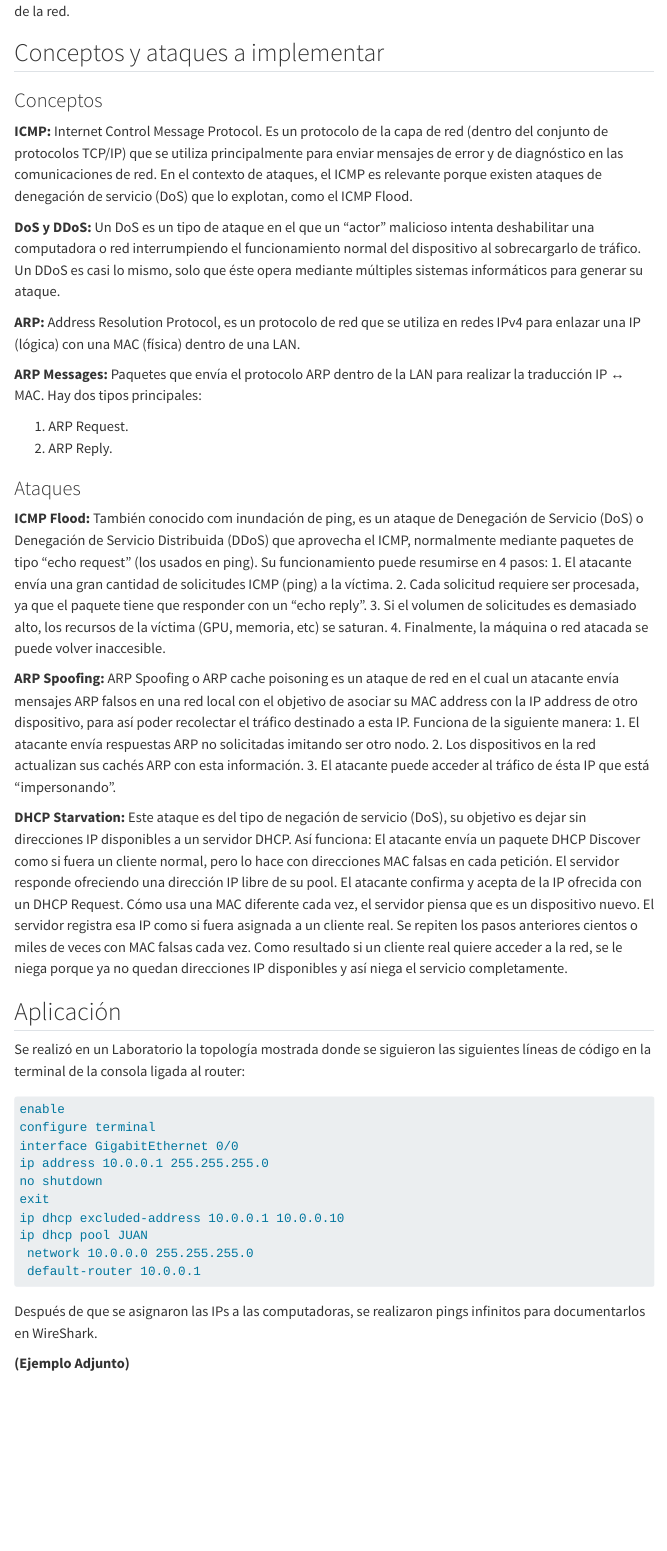
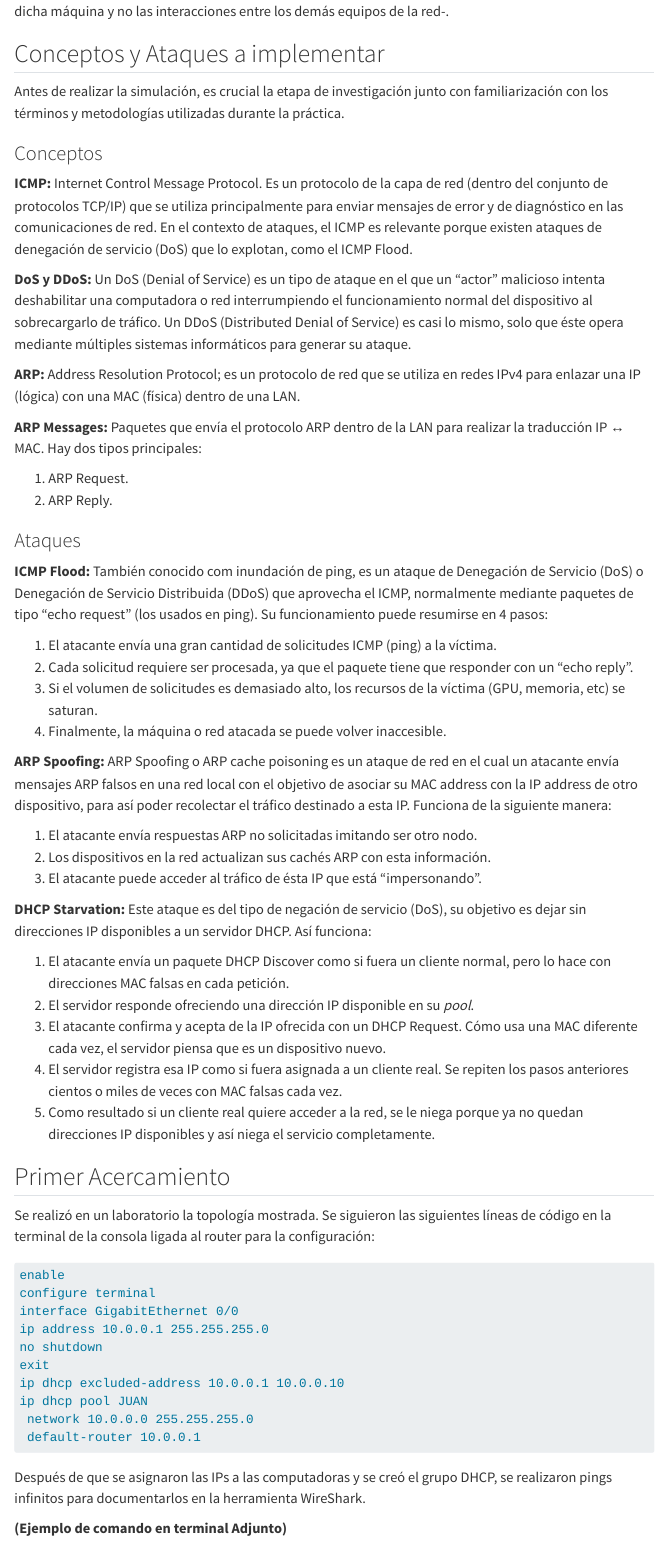
Before and after one commit to CamilaGUZM/Server-Attacks-simulation-and-diagnosis, a Quarto document (reports/Report.qmd): the page in a window 1100 px wide, from 1590 px down before the commit and from 1760 px down after it. Rendered offline with R 4.5, knitr and Pandoc in place of Quarto, with nearby package versions; menus at the side of the page are left out.

Commit message:
correción ortográfica.

````diff
--- a/reports/Report.qmd
+++ b/reports/Report.qmd
@@ -1,6 +1,11 @@
 ---
 title: "Simulación, Diagnóstico y Prevención de Ataques"
-author: "..."
+author:
+    - Camila Guzmán
+    - Damián Luna
+    - Juan Pablo de la Peña
+    - Gonzalo Higuera
+    - Alfredo Lopez
 format:
    html:
      toc: true
@@ -23,13 +31,15 @@ En un caso real se espera que el analista no use la computadora de la víctima p
 
 
-## Conceptos y ataques a implementar
+## Conceptos y Ataques a implementar
+
+Antes de realizar la simulación, es crucial la etapa de investigación junto con familiarización con los términos y metodologías utilizadas durante la práctica.
 
 ### Conceptos
 **ICMP:** Internet Control Message Protocol. Es un protocolo de la capa de red (dentro del conjunto de protocolos TCP/IP) que se utiliza principalmente para enviar mensajes de error y de diagnóstico en las comunicaciones de red. En el contexto de ataques, el ICMP es relevante porque existen ataques de denegación de servicio (DoS) que lo explotan, como el ICMP Flood.
 
-**DoS y DDoS:** Un DoS es un tipo de ataque en el que un “actor” malicioso intenta deshabilitar una computadora o red interrumpiendo el funcionamiento normal del dispositivo al sobrecargarlo de tráfico. Un DDoS es casi lo mismo, solo que éste opera mediante múltiples sistemas informáticos para generar su ataque.
+**DoS y DDoS:** Un DoS (Denial of Service) es un tipo de ataque en el que un “actor” malicioso intenta deshabilitar una computadora o red interrumpiendo el funcionamiento normal del dispositivo al sobrecargarlo de tráfico. Un DDoS (Distributed Denial of Service) es casi lo mismo, solo que éste opera mediante múltiples sistemas informáticos para generar su ataque.
 
-**ARP:** Address Resolution Protocol, es un  protocolo de red que se utiliza en redes IPv4 para enlazar una IP (lógica) con una MAC (física) dentro de una LAN.
+**ARP:** Address Resolution Protocol; es un  protocolo de red que se utiliza en redes IPv4 para enlazar una IP (lógica) con una MAC (física) dentro de una LAN.
 
 **ARP Messages:** Paquetes que envía el protocolo ARP dentro de la LAN para realizar la traducción IP ↔ MAC.
 Hay dos tipos principales:
@@ -48,22 +59,24 @@ Su funcionamiento puede resumirse en 4 pasos:
 
 **ARP Spoofing:** ARP Spoofing o ARP cache poisoning es un ataque de red en el cual un atacante envía mensajes ARP falsos en una red local con el objetivo de asociar su MAC address con la IP address de otro dispositivo, para así poder recolectar el tráfico destinado a esta IP.
 Funciona de la siguiente manera:
+
 1. El atacante envía respuestas ARP no solicitadas imitando ser otro nodo.
 2. Los dispositivos en la red actualizan sus cachés ARP con esta información.
 3. El atacante puede acceder al tráfico de ésta IP que está “impersonando”.
 
 **DHCP Starvation:** Este ataque es del tipo de negación de servicio (DoS), su objetivo es dejar sin direcciones IP disponibles a un servidor DHCP.
 Así funciona:
-El atacante envía un paquete DHCP Discover como si fuera un cliente normal, pero lo hace con direcciones MAC falsas en cada petición.
-El servidor responde ofreciendo una dirección IP libre de su pool.
-El atacante confirma y acepta de la IP ofrecida con un DHCP Request. Cómo usa una MAC diferente cada vez, el servidor piensa que es un dispositivo nuevo.
-El servidor registra esa IP como si fuera asignada a un cliente real.
+
+1. El atacante envía un paquete DHCP Discover como si fuera un cliente normal, pero lo hace con direcciones MAC falsas en cada petición.
+2. El servidor responde ofreciendo una dirección IP disponible en su _pool_.
+3. El atacante confirma y acepta de la IP ofrecida con un DHCP Request. Cómo usa una MAC diferente cada vez, el servidor piensa que es un dispositivo nuevo.
+4. El servidor registra esa IP como si fuera asignada a un cliente real.
 Se repiten los pasos anteriores cientos o miles de veces con MAC falsas cada vez.
-Como  resultado si un cliente real quiere acceder a la red, se le niega porque ya no quedan direcciones IP disponibles y así niega el servicio completamente.
+5. Como  resultado si un cliente real quiere acceder a la red, se le niega porque ya no quedan direcciones IP disponibles y así niega el servicio completamente.
 
-## Aplicación
+## Primer Acercamiento
 
-Se realizó en un Laboratorio la topología mostrada donde se siguieron las siguientes líneas de código en la terminal de la consola ligada al router:
+Se realizó en un laboratorio la topología mostrada. Se siguieron las siguientes líneas de código en la terminal de la consola ligada al router para la configuración:
 
 ```bash
 enable
@@ -78,9 +91,9 @@ ip dhcp pool JUAN
  default-router 10.0.0.1
 ```
 
-Después de que se asignaron las IPs a las computadoras, se realizaron pings infinitos para documentarlos en WireShark.
+Después de que se asignaron las IPs a las computadoras y se creó el grupo DHCP, se realizaron pings infinitos para documentarlos en la herramienta WireShark.
 
-**(Ejemplo Adjunto)**
+**(Ejemplo de comando en terminal Adjunto)**
 
 ```bash
 ping 10.0.0.4 -t
````
Also changed, not shown: reports/Report.qmd (21 more changed lines).
